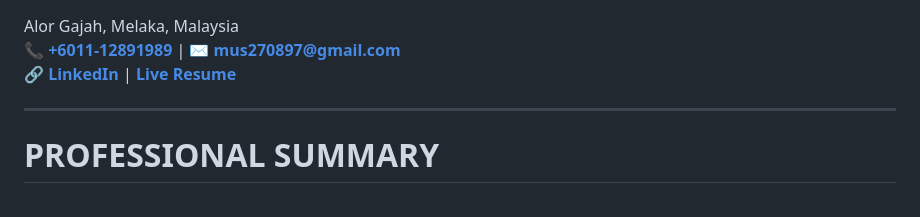
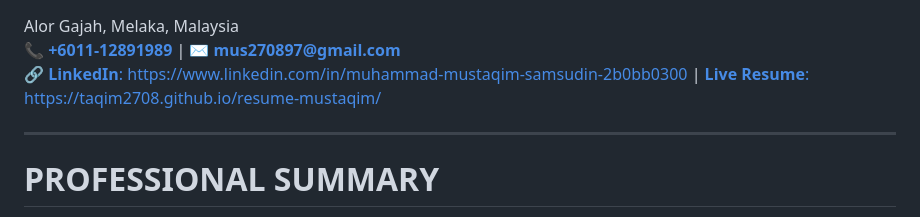
Before and after one commit to taqim2708/resume-mustaqim, a Markdown page: resume.md, the part around the change. Rendered like a GitHub page.

Commit message:
Modify LinkedIn and Live Resume links format
Updated LinkedIn and Live Resume links to include URLs.

```diff
--- a/resume.md
+++ b/resume.md
@@ -1,6 +1,6 @@
 Alor Gajah, Melaka, Malaysia\
 📞 <a href="https://wa.me/601112891989" target="_blank">**+6011-12891989**</a> | ✉️ <a href="mailto:mus270897@gmail.com" target="_blank">**mus270897@gmail.com**</a> \
-🔗 <a href="https://www.linkedin.com/in/muhammad-mustaqim-samsudin-2b0bb0300" target="_blank">**LinkedIn**</a> | <a href="https://taqim2708.github.io/resume-mustaqim/" target="_blank">**Live Resume**</a>
+🔗 <a href="https://www.linkedin.com/in/muhammad-mustaqim-samsudin-2b0bb0300" target="_blank">**LinkedIn**: https://www.linkedin.com/in/muhammad-mustaqim-samsudin-2b0bb0300</a> | <a href="https://taqim2708.github.io/resume-mustaqim/" target="_blank">**Live Resume**: https://taqim2708.github.io/resume-mustaqim/</a>
 
 
 ---
```
